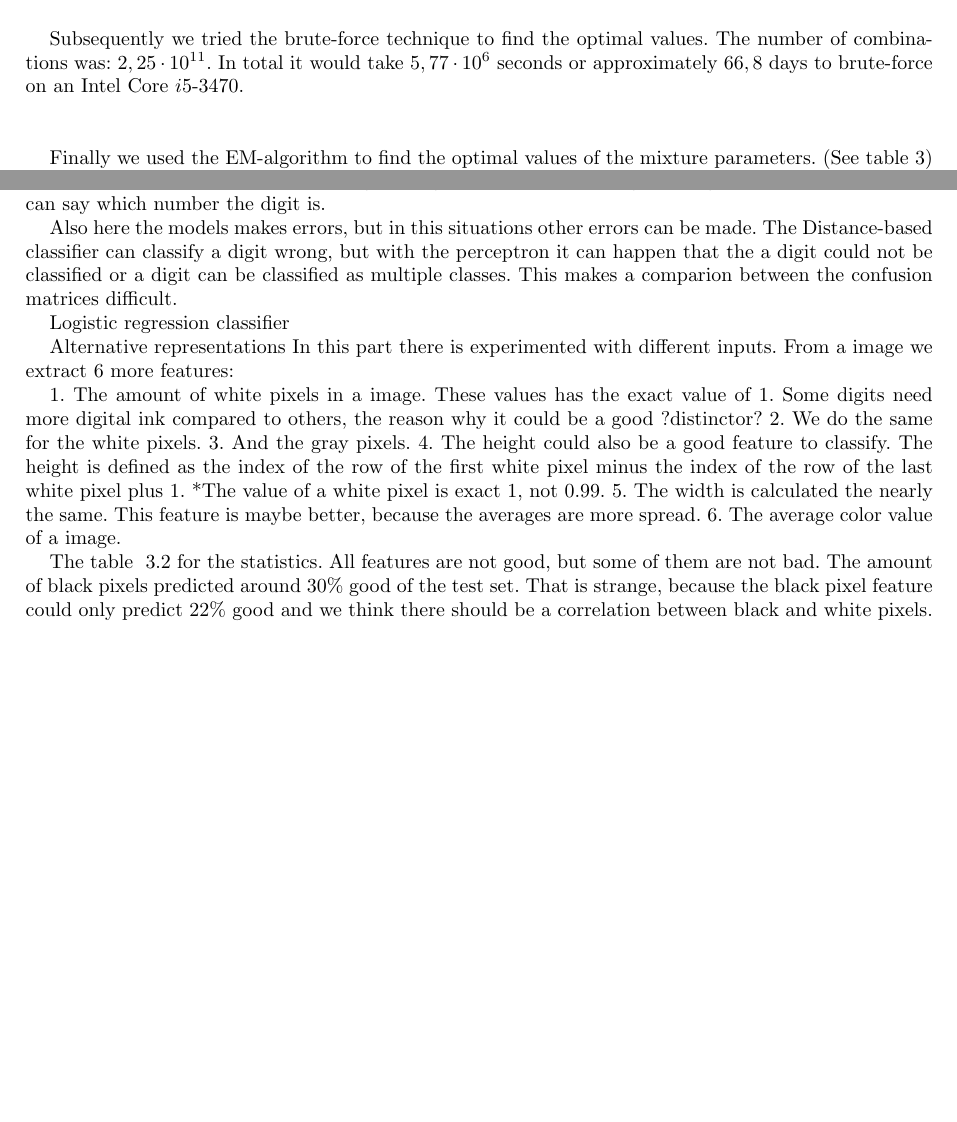
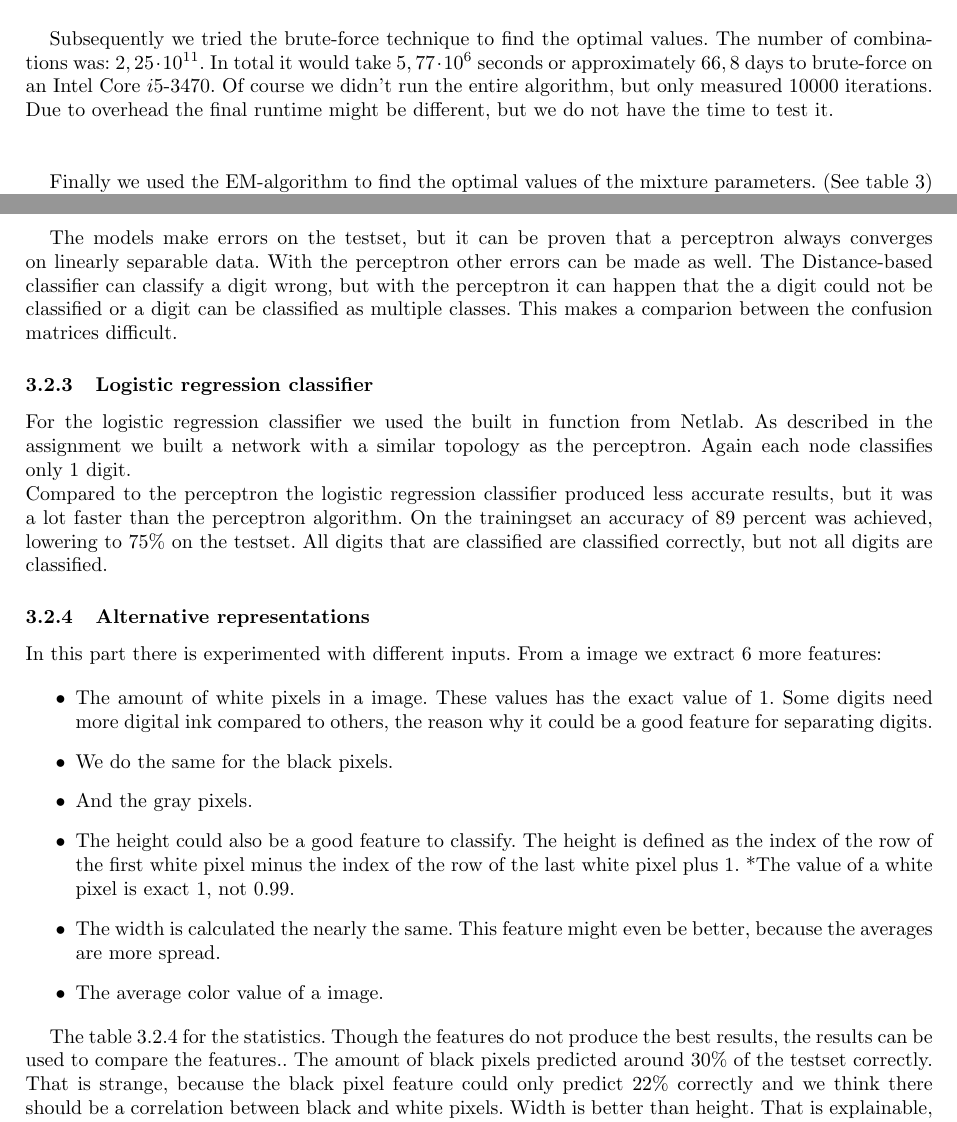
Before and after one commit to FastFox/nn1.2, a LaTeX problem sheet (assignment1.tex): two parts of pages 2 and 3 of 4 before the commit and two parts of pages 2 and 5 of 5 after it, joined at a grey line, cut so that both start at the same text, the shorter picture padded with empty space. Compiled offline with pdfLaTeX.

Commit message:
verlag en code gedaan

```diff
--- a/assignment1.tex
+++ b/assignment1.tex
@@ -24,6 +24,7 @@
 \usepackage[english]{babel}
 \usepackage{amsmath}
 \usepackage{float}
+\usepackage{graphicx}
 \restylefloat{table}
 
 \usepackage{listings}
@@ -106,7 +107,7 @@ For the third part we calculated the six parameters directly by using the class
 	\end{center}
 \end{table}
 
-Subsequently we tried the brute-force technique to find the optimal values. The number of combinations was: $2,25 \cdot 10^{11}$. In total it would take $5,77 \cdot 10^6$ seconds or approximately $66,8$ days to brute-force on an Intel Core $i5$-$3470$.\\\\
+Subsequently we tried the brute-force technique to find the optimal values. The number of combinations was: $2,25 \cdot 10^{11}$. In total it would take $5,77 \cdot 10^6$ seconds or approximately $66,8$ days to brute-force on an Intel Core $i5$-$3470$. Of course we didn't run the entire algorithm, but only measured $10000$ iterations. Due to overhead the final runtime might be different, but we do not have the time to test it.\\\\
 
 Finally we used the EM-algorithm to find the optimal values of the mixture parameters. (See table \ref{table:data3}) First we initialized the Gaussian mixture model by using the k-means algorithm for $10$ iterations. Then we trained it using the given dataset for another $10$ generations. Training the model for $10$ iterations took  $0.004762$ seconds, so this approach is approximately $4.7 \cdot 10^{13}$ times faster than the brute-force approach. If we compare the values found with the ``true'' model, we see that there are no differences to $2$ decimals behind the comma.
 
@@ -158,3 +163,2 @@ Perceptron Algorithm
-A perceptron is a small neural network. It's based on inputs, weights and outputs. The inputs are the pixels of a image. With the correct weight it's possible to predict the right output. The weights gives importance to a specific pixel. In our case there is just one output node which can have two values. 0 or 1, or true and false. We built 10 models and every model gives an answer to the question "Is this hand-written image a *digit*?" So after checking an image with the 10 models, we can say which number the digit is.
+Training the perceptron takes about $60$ seconds. The perceptron is trained with the trainingset, which is forwarded through the net for $100$ iterations. You can see the error decreasing in figure \ref{fig:perceptronerror}\\
 
-Also here the models makes errors, but in this situations other errors can be made. The Distance-based classifier can classify a digit wrong, but with the perceptron it can happen that the a digit could not be classified or a digit can be classified as multiple classes. This makes a comparion between the confusion matrices difficult.
@@ -161,17 +170,23 @@ Also here the models makes errors, but in this situations other errors can be ma
+	\label{fig:perceptronerror}
+\vspace{-1in}
+\end{figure}
 
-Logistic regression classifier
+The models make errors on the testset, but it can be proven that a perceptron always converges on linearly separable data. With the perceptron other errors can be made as well. The Distance-based classifier can classify a digit wrong, but with the perceptron it can happen that the a digit could not be classified or a digit can be classified as multiple classes. This makes a comparion between the confusion matrices difficult.
 
-Alternative representations
-In this part there is experimented with different inputs. From a image we extract 6 more features:
+\subsubsection{Logistic regression classifier}
+For the logistic regression classifier we used the built in function from Netlab. As described in the assignment we built a network with a similar topology as the perceptron. Again each node classifies only $1$ digit.\\
+Compared to the perceptron the logistic regression classifier produced less accurate results, but it was a lot faster than the perceptron algorithm. On the trainingset an accuracy of $89$ percent was achieved, lowering to $75$\% on the testset. All digits that are classified are classified correctly, but not all digits are classified.
 
-1. The amount of white pixels in a image. These values has the exact value of 1. Some digits need more digital ink compared to others, the reason why it could be a good ?distinctor?
-2. We do the same for the white pixels.
-3. And the gray pixels.
-4. The height could also be a good feature to classify. The height is defined as the index of the row of the first white pixel minus the index of the row of the last white pixel plus 1. *The value of a white pixel is exact 1, not 0.99.
-5. The width is calculated the nearly the same. This feature is maybe better, because the averages are more spread.
-6. The average color value of a image.
+\subsubsection{Alternative representations}
+In this part there is experimented with different inputs. From a image we extract $6$ more features:
 
-The table ~\ref{tab:ac} for the statistics. All features are not good, but some of them are not bad. The amount of black pixels predicted around 30\% good of the test set. That is strange, because the black pixel feature could only predict 22\% good and we think there should be a correlation between black and white pixels. Width is better than height. That is explainable, because if we humans look at the 10 digits, we see that the height are all around the same and the width is not. Combining several simple features would be a good idea to predict digits.
+\begin{itemize}
+\item The amount of white pixels in a image. These values has the exact value of $1$. Some digits need more digital ink compared to others, the reason why it could be a good feature for separating digits.
+\item We do the same for the black pixels.
+\item And the gray pixels.
+\item The height could also be a good feature to classify. The height is defined as the index of the row of the first white pixel minus the index of the row of the last white pixel plus $1$. *The value of a white pixel is exact $1$, not $0.99$.
+\item The width is calculated the nearly the same. This feature might even be better, because the averages are more spread.
+\item The average color value of a image.
+\end{itemize}
 
-\begin{table}
-	\begin{tabular}{l c r}
+The table \ref{tab:ac} for the statistics. Though the features do not produce the best results, the results can be used to compare the features.. The amount of black pixels predicted around $30$\% of the testset correctly. That is strange, because the black pixel feature could only predict $22$\%  correctly and we think there should be a correlation between black and white pixels. Width is better than height. That is explainable, because if we humans look at the $10$ digits, we see that the height are all around the same and the width is not. Combining several simple features would be a good idea to predict digits.
```
Also changed, not shown: assignment1.tex (33 more changed lines), 5 other files. Lines whose indentation alone changed are shown as unchanged.
